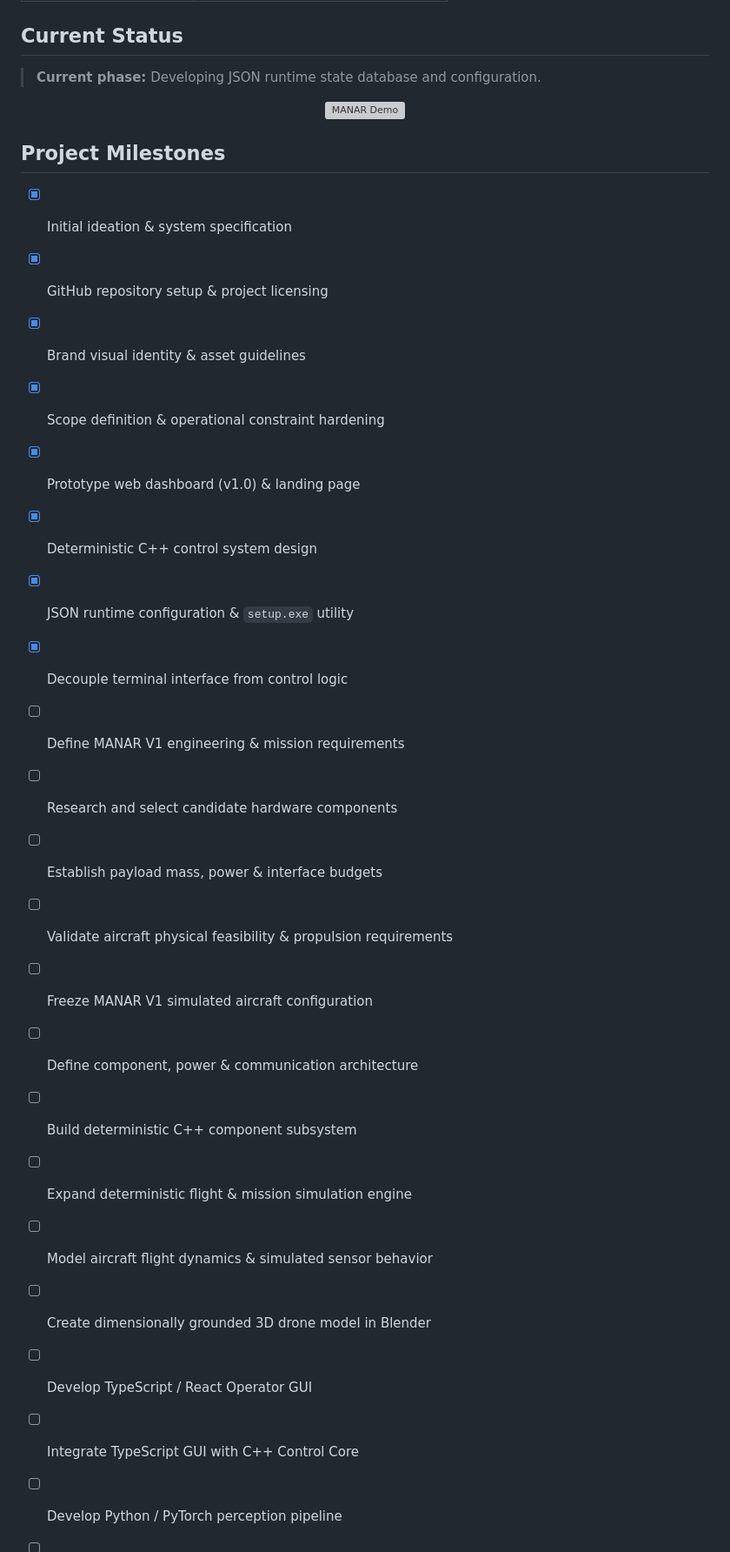
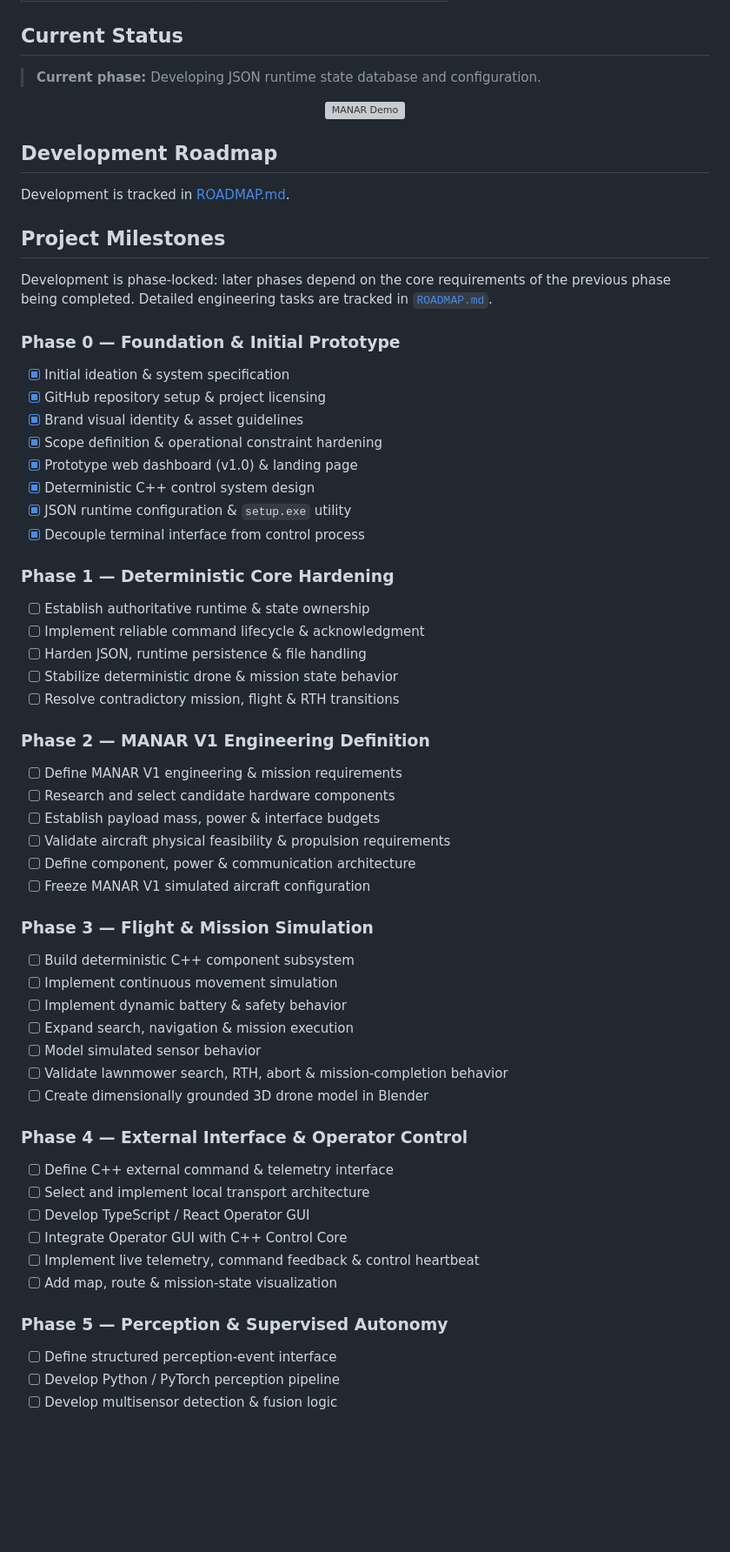
Before and after one commit to IamOumarIbrahim/manar-search-rescue-drone, a Markdown page: README.md, the part around one of its changes. Shown at 87% size. Rendered like a GitHub page; blank space fills up the shorter version; grey boxes are pictures that could not be loaded.

Commit message:
added roadmap and updated readme

```diff
--- a/README.md
+++ b/README.md
@@ -50,7 +51,15 @@
 </p>
 
 
+## Development Roadmap
+
+Development is tracked in [ROADMAP.md](ROADMAP.md).
+
 ## Project Milestones
+
+Development is phase-locked: later phases depend on the core requirements of the previous phase being completed. Detailed engineering tasks are tracked in [`ROADMAP.md`](ROADMAP.md).
+
+### Phase 0 — Foundation & Initial Prototype
 
 - [x] Initial ideation & system specification
 - [x] GitHub repository setup & project licensing
@@ -59,22 +68,46 @@
 - [x] Prototype web dashboard (v1.0) & landing page
 - [x] Deterministic C++ control system design
 - [x] JSON runtime configuration & `setup.exe` utility
-- [x] Decouple terminal interface from control logic
+- [x] Decouple terminal interface from control process
+
+### Phase 1 — Deterministic Core Hardening
+
+- [ ] Establish authoritative runtime & state ownership
+- [ ] Implement reliable command lifecycle & acknowledgment
+- [ ] Harden JSON, runtime persistence & file handling
+- [ ] Stabilize deterministic drone & mission state behavior
+- [ ] Resolve contradictory mission, flight & RTH transitions
+
+### Phase 2 — MANAR V1 Engineering Definition
 
 - [ ] Define MANAR V1 engineering & mission requirements
 - [ ] Research and select candidate hardware components
 - [ ] Establish payload mass, power & interface budgets
 - [ ] Validate aircraft physical feasibility & propulsion requirements
+- [ ] Define component, power & communication architecture
 - [ ] Freeze MANAR V1 simulated aircraft configuration
-- [ ] Define component, power & communication architecture
+
+### Phase 3 — Flight & Mission Simulation
 
 - [ ] Build deterministic C++ component subsystem
-- [ ] Expand deterministic flight & mission simulation engine
-- [ ] Model aircraft flight dynamics & simulated sensor behavior
+- [ ] Implement continuous movement simulation
+- [ ] Implement dynamic battery & safety behavior
+- [ ] Expand search, navigation & mission execution
+- [ ] Model simulated sensor behavior
+- [ ] Validate lawnmower search, RTH, abort & mission-completion behavior
 - [ ] Create dimensionally grounded 3D drone model in Blender
 
+### Phase 4 — External Interface & Operator Control
+
+- [ ] Define C++ external command & telemetry interface
+- [ ] Select and implement local transport architecture
 - [ ] Develop TypeScript / React Operator GUI
-- [ ] Integrate TypeScript GUI with C++ Control Core
+- [ ] Integrate Operator GUI with C++ Control Core
+- [ ] Implement live telemetry, command feedback & control heartbeat
+- [ ] Add map, route & mission-state visualization
 
+### Phase 5 — Perception & Supervised Autonomy
+
+- [ ] Define structured perception-event interface
 - [ ] Develop Python / PyTorch perception pipeline
 - [ ] Develop multisensor detection & fusion logic
```
Also changed, not shown: other parts of README.md (+25 -26 lines), ROADMAP.md (added, +232 -0 lines).
